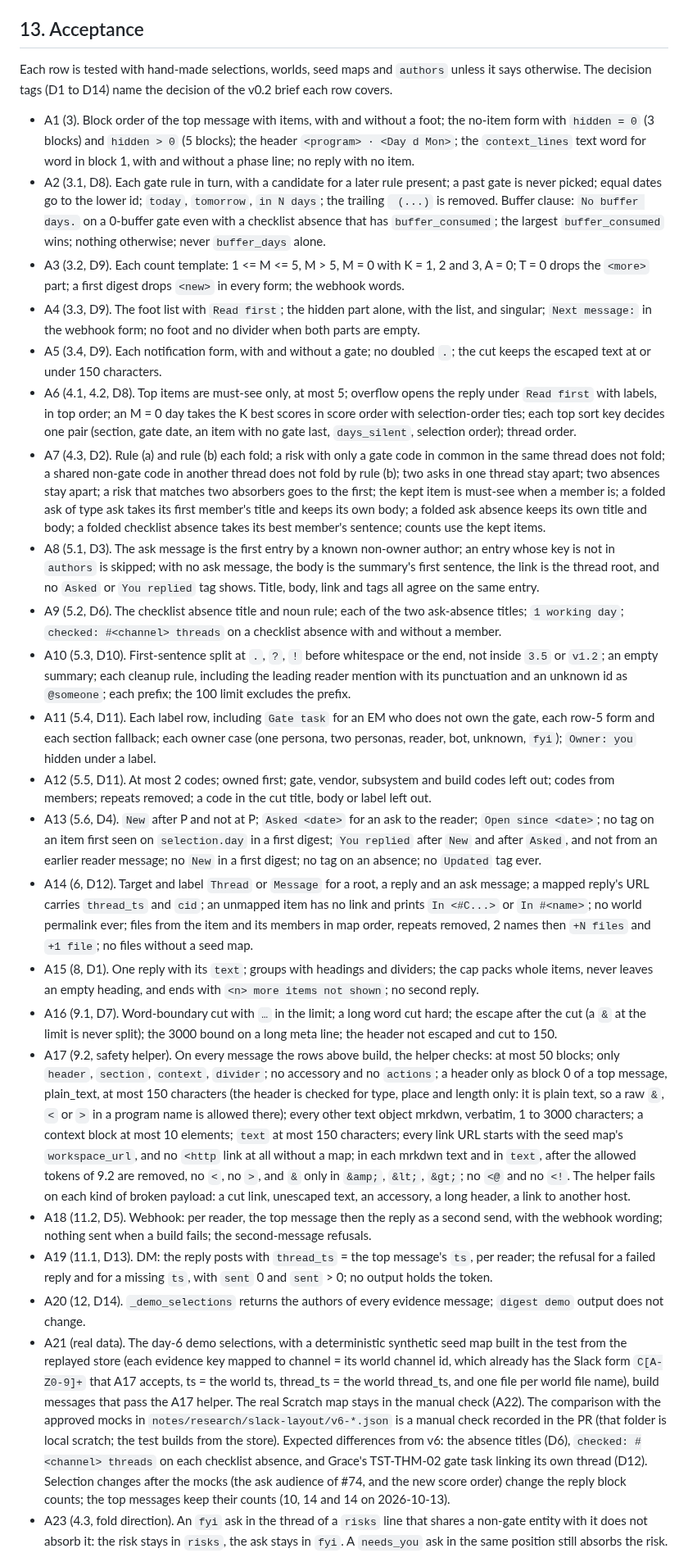
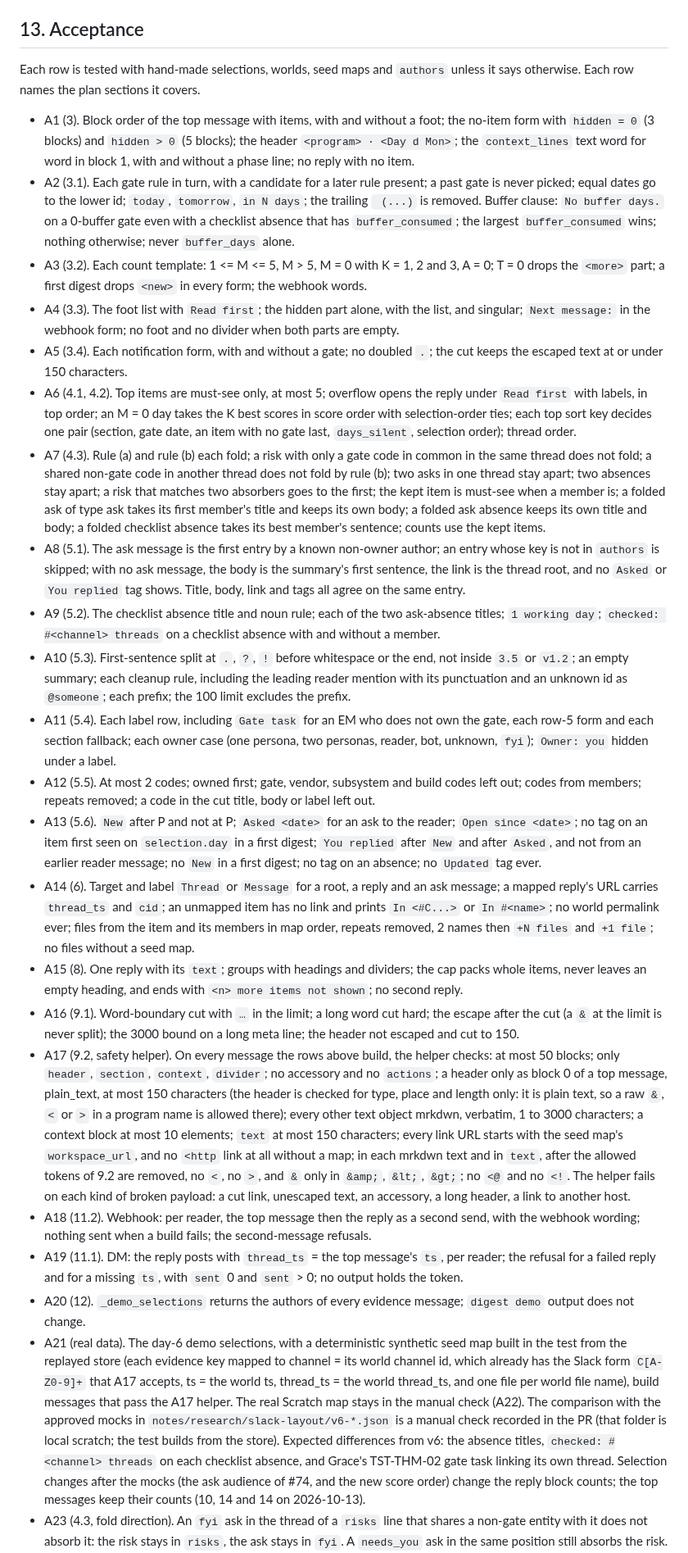
Before and after one commit to gnolnait/evercurrent-takehome, a Markdown page: docs/plans/m5-layout.md, the part around one of its changes. Shown at 82% size. Drawn GitHub-style.

Commit message:
docs: layout plan v0.6, the header always names the reader, file links stay in the workspace
Co-Authored-By: Claude Opus 5.5 <noreply@anthropic.com>

```diff
--- a/docs/plans/m5-layout.md
+++ b/docs/plans/m5-layout.md
@@ -581,67 +581,66 @@ def _demo_selections(day: int) -> tuple[World, list[Selection], dict[str, str]]:
 ## 13. Acceptance
 
 Each row is tested with hand-made selections, worlds, seed maps and `authors` unless it says
-otherwise. The decision tags (D1 to D14) name the decision of the v0.2 brief each row
-covers.
+otherwise. Each row names the plan sections it covers.
 
 - A1 (3). Block order of the top message with items, with and without a foot; the no-item
   form with `hidden = 0` (3 blocks) and `hidden > 0` (5 blocks); the header
   `<program> · <Day d Mon>`; the `context_lines` text word for word in block 1, with and without a phase line; no reply with no
   item.
-- A2 (3.1, D8). Each gate rule in turn, with a candidate for a later rule present; a past
+- A2 (3.1). Each gate rule in turn, with a candidate for a later rule present; a past
   gate is never picked; equal dates go to the lower id; `today`, `tomorrow`, `in N days`;
   the trailing ` (...)` is removed. Buffer clause: `No buffer days.` on a 0-buffer gate even
   with a checklist absence that has `buffer_consumed`; the largest `buffer_consumed` wins;
   nothing otherwise; never `buffer_days` alone.
-- A3 (3.2, D9). Each count template: 1 <= M <= 5, M > 5, M = 0 with K = 1, 2 and 3, A = 0;
+- A3 (3.2). Each count template: 1 <= M <= 5, M > 5, M = 0 with K = 1, 2 and 3, A = 0;
   T = 0 drops the `<more>` part; a first digest drops `<new>` in every form; the webhook
   words.
-- A4 (3.3, D9). The foot list with `Read first`; the hidden part alone, with the list, and
+- A4 (3.3). The foot list with `Read first`; the hidden part alone, with the list, and
   singular; `Next message:` in the webhook form; no foot and no divider when both parts are
   empty.
-- A5 (3.4, D9). Each notification form, with and without a gate; no doubled `.`; the cut
+- A5 (3.4). Each notification form, with and without a gate; no doubled `.`; the cut
   keeps the escaped text at or under 150 characters.
-- A6 (4.1, 4.2, D8). Top items are must-see only, at most 5; overflow opens the reply under
+- A6 (4.1, 4.2). Top items are must-see only, at most 5; overflow opens the reply under
   `Read first` with labels, in top order; an M = 0 day takes the K best scores in
   score order with selection-order ties; each top sort key decides one pair (section, gate
   date, an item with no gate last, `days_silent`, selection order); thread order.
-- A7 (4.3, D2). Rule (a) and rule (b) each fold; a risk with only a gate code in common in
+- A7 (4.3). Rule (a) and rule (b) each fold; a risk with only a gate code in common in
   the same thread does not fold; a shared non-gate code in another thread does not fold by
   rule (b); two asks in one thread stay apart; two absences stay apart; a risk that matches
   two absorbers goes to the first; the kept item is must-see when a member is; a folded ask
   of type ask takes its first member's title and keeps its own body; a folded ask absence
   keeps its own title and body; a folded checklist absence takes
   its best member's sentence; counts use the kept items.
-- A8 (5.1, D3). The ask message is the first entry by a known non-owner author; an entry
+- A8 (5.1). The ask message is the first entry by a known non-owner author; an entry
   whose key is not in `authors` is skipped; with no ask message, the body is the summary's
   first sentence, the link is the thread root, and no `Asked` or `You replied` tag shows.
   Title, body, link and tags all agree on the same entry.
-- A9 (5.2, D6). The checklist absence title and noun rule; each of the two ask-absence
+- A9 (5.2). The checklist absence title and noun rule; each of the two ask-absence
   titles; `1 working day`; `checked: #<channel> threads` on a checklist absence with and
   without a member.
-- A10 (5.3, D10). First-sentence split at `.`, `?`, `!` before whitespace or the end, not
+- A10 (5.3). First-sentence split at `.`, `?`, `!` before whitespace or the end, not
   inside `3.5` or `v1.2`; an empty summary; each cleanup rule, including the leading reader
   mention with its punctuation and an unknown id as `@someone`; each prefix; the 100 limit
   excludes the prefix.
-- A11 (5.4, D11). Each label row, including `Gate task` for an EM who does not own the gate,
+- A11 (5.4). Each label row, including `Gate task` for an EM who does not own the gate,
   each row-5 form and each section fallback; each owner case (one persona, two personas,
   reader, bot, unknown, `fyi`); `Owner: you` hidden under a label.
-- A12 (5.5, D11). At most 2 codes; owned first; gate, vendor, subsystem and build codes left
+- A12 (5.5). At most 2 codes; owned first; gate, vendor, subsystem and build codes left
   out; codes from members; repeats removed; a code in the cut title, body or label left
   out.
-- A13 (5.6, D4). `New` after P and not at P; `Asked <date>` for an ask to the reader;
+- A13 (5.6). `New` after P and not at P; `Asked <date>` for an ask to the reader;
   `Open since <date>`; no tag on an item first seen on `selection.day` in a first digest;
   `You replied` after `New` and after `Asked`, and not from an earlier reader message; no
   `New` in a first digest; no tag on an absence; no `Updated` tag ever.
-- A14 (6, D12). Target and label `Thread` or `Message` for a root, a reply and an ask
+- A14 (6). Target and label `Thread` or `Message` for a root, a reply and an ask
   message; a mapped reply's URL carries `thread_ts` and `cid`; an unmapped item has no link
   and prints `In <#C...>` or `In #<name>`; no world permalink ever; files from the item and
   its members in map order, repeats removed, 2 names then `+N files` and `+1 file`; no files
   without a seed map.
-- A15 (8, D1). One reply with its `text`; groups with headings and dividers; the cap packs
+- A15 (8). One reply with its `text`; groups with headings and dividers; the cap packs
   whole items, never leaves an empty heading, and ends with `<n> more items not shown`; no
   second reply.
-- A16 (9.1, D7). Word-boundary cut with `…` in the limit; a long word cut hard; the escape
+- A16 (9.1). Word-boundary cut with `…` in the limit; a long word cut hard; the escape
   after the cut (a `&` at the limit is never split); the 3000 bound on a long meta line; the
   header not escaped and cut to 150.
 - A17 (9.2, safety helper). On every message the rows above build, the helper checks: at
@@ -654,12 +653,12 @@ covers.
   without a map; in each mrkdwn text and in `text`, after the allowed tokens of 9.2 are
   removed, no `<`, no `>`, and `&` only in `&amp;`, `&lt;`, `&gt;`; no `<@` and no `<!`. The helper fails on each kind of broken payload: a cut link, unescaped text, an
   accessory, a long header, a link to another host.
-- A18 (11.2, D5). Webhook: per reader, the top message then the reply as a second send,
+- A18 (11.2). Webhook: per reader, the top message then the reply as a second send,
   with the webhook wording; nothing sent when a build fails; the second-message refusals.
-- A19 (11.1, D13). DM: the reply posts with `thread_ts` = the top message's `ts`, per
+- A19 (11.1). DM: the reply posts with `thread_ts` = the top message's `ts`, per
   reader; the refusal for a failed reply and for a missing `ts`, with `sent` 0 and
   `sent` > 0; no output holds the token.
-- A20 (12, D14). `_demo_selections` returns the authors of every evidence message;
+- A20 (12). `_demo_selections` returns the authors of every evidence message;
   `digest demo` output does not change.
 - A21 (real data). The day-6 demo selections, with a deterministic synthetic seed map
   built in the test from the replayed store (each evidence key mapped to channel = its world channel id, which
@@ -668,8 +667,8 @@ covers.
   check (A22). The comparison with the approved mocks in
   `notes/research/slack-layout/v6-*.json` is a manual check recorded in the PR (that folder
   is local scratch; the test builds from the store). Expected differences from v6: the
-  absence titles (D6), `checked: #<channel> threads` on each checklist absence, and Grace's
-  TST-THM-02 gate task linking its own thread (D12). Selection changes after the mocks
+  absence titles, `checked: #<channel> threads` on each checklist absence, and Grace's
+  TST-THM-02 gate task linking its own thread. Selection changes after the mocks
   (the ask audience of #74, and the new score order) change the reply block counts; the
   top messages keep their counts (10, 14 and 14 on 2026-10-13).
 - A23 (4.3, fold direction). An `fyi` ask in the thread of a `risks` line that shares a
```
Also changed, not shown: other parts of docs/plans/m5-layout.md (+15 -12 lines), docs/plans/m5-links.md (+2 -2 lines).
